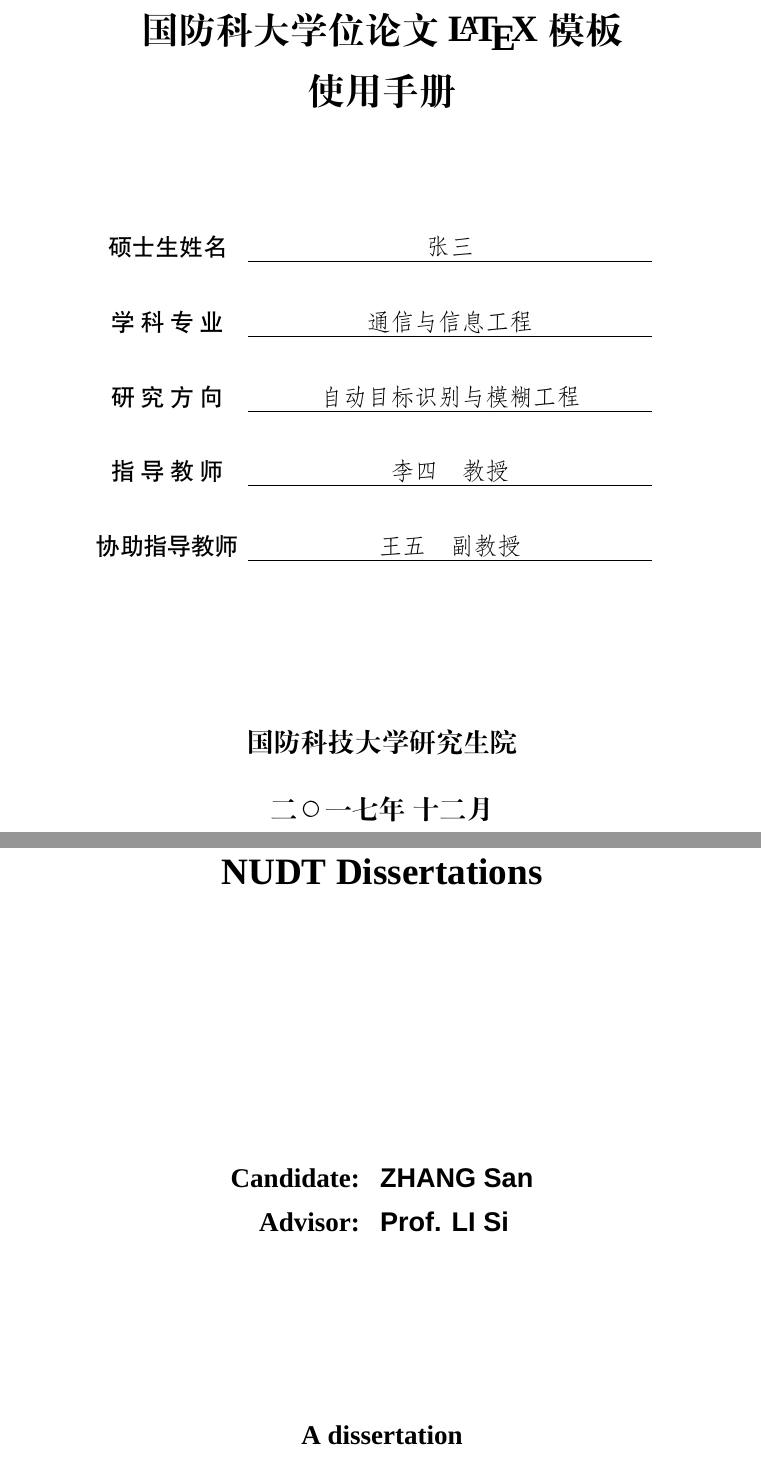
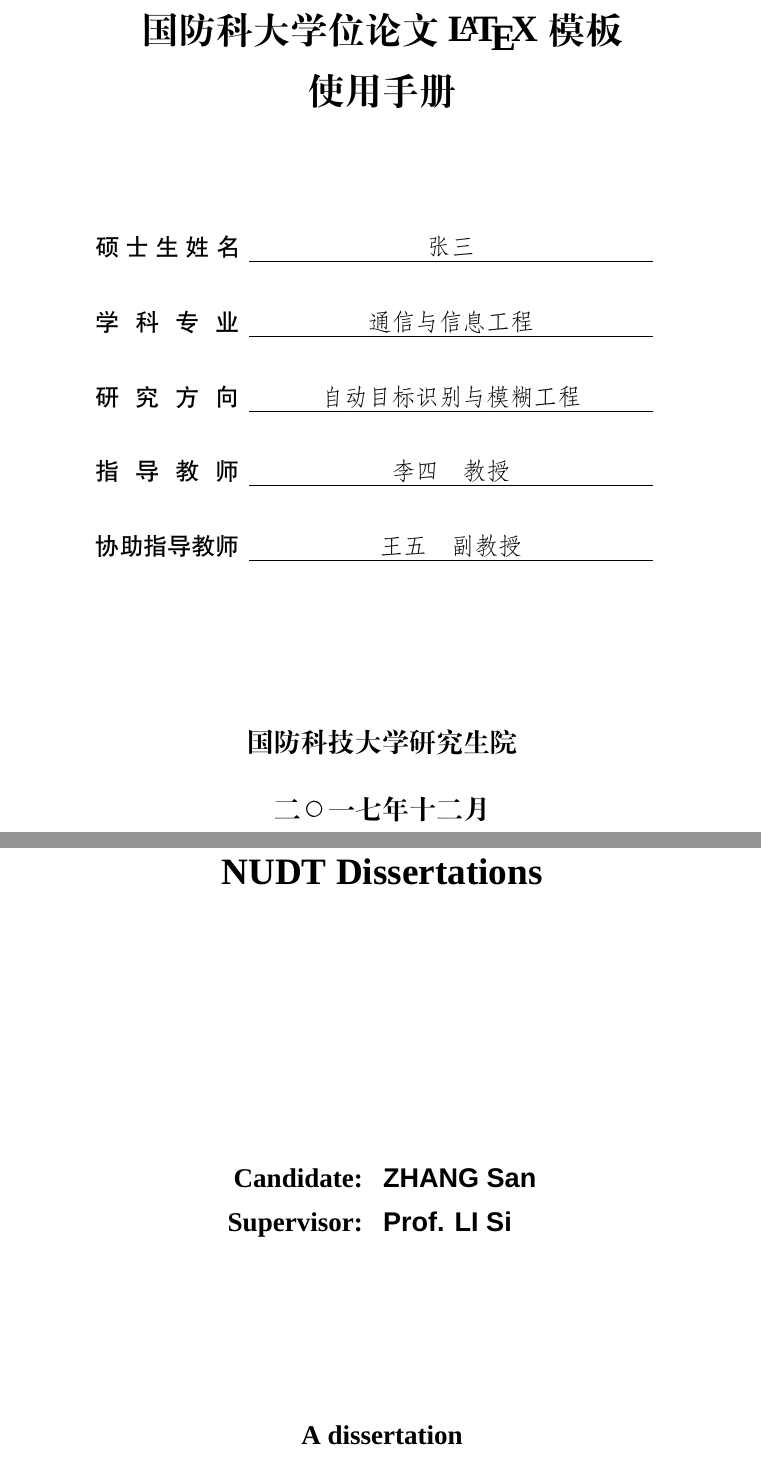
Before and after one commit to liubenyuan/nudtpaper, a LaTeX thesis (thesis.tex, which reads nudtpaper.cls): two parts of pages 1 and 2 of 29, joined at a grey line, cut so that both start at the same text. Compiled offline with XeLaTeX; a missing font is replaced by an installed copy or a similar font.

Commit message:
update comments by charryzzz, align table in frontpage.

```diff
--- a/nudtpaper.cls
+++ b/nudtpaper.cls
@@ -479,11 +479,11 @@
 \def\enpapertype#1{\def\@enpapertype{#1}} % Engineering, Science
 \def\optionpaperclass#1{\def\@optionpaperclass{#1}} % paperclass
 \def\optionpaperclassen#1{\def\@optionpaperclassen{#1}}
-\def\optionas#1{\def\@optionas{#1}} % Advisor OR Supervisor
+\def\optionas#1{\def\@optionas{#1}} % Supervisor
 \ifismaster
   \optionpaperclass{硕士}
   \optionpaperclassen{Master}
-  \optionas{Advisor}
+  \optionas{Supervisor}
 \else
   \optionpaperclass{博士}
   \optionpaperclassen{PhD}
@@ -527,20 +527,24 @@
   \vspace{45bp} %从WORD中得来
   {\heiti \sihao
     \begin{tabular}{cp{8cm}c}
-      \raisebox{-3.7ex}[0pt]{\@optionpaperclass{}生姓名} &
+      \ifismaster
+      \raisebox{-3.7ex}[0pt]{\makebox[3cm][s]{硕\hfill{}士\hfill{}生\hfill{}姓\hfill{}名}} &
+      \else
+      \raisebox{-3.7ex}[0pt]{\makebox[3cm][s]{博\hfill{}士\hfill{}生\hfill{}姓\hfill{}名}} &
+      \fi
         {\fs \hfil\raisebox{-3.7ex}[0pt]{\@author}\hfil{}} & \\[3.2ex]
         \cline{2-2}
-      \raisebox{-3.7ex}[0pt]{学\ 科\ 专\ 业} &
+        \raisebox{-3.7ex}[0pt]{\makebox[3cm][s]{学\hfill{}科\hfill{}专\hfill{}业}} &
         {\fs \hfil\raisebox{-3.7ex}[0pt]{\@subject}\hfil{}} & \\[3.2ex]
         \cline{2-2}
-      \raisebox{-3.7ex}[0pt]{研\ 究\ 方\ 向} &
+        \raisebox{-3.7ex}[0pt]{\makebox[3cm][s]{研\hfill{}究\hfill{}方\hfill{}向}} &
         {\fs \hfil\raisebox{-3.7ex}[0pt]{\@researchfield}\hfil{}} & \\[3.2ex]
         \cline{2-2}
-      \raisebox{-3.7ex}[0pt]{指\ 导\ 教\ 师} &
+        \raisebox{-3.7ex}[0pt]{\makebox[3cm][s]{指\hfill{}导\hfill{}教\hfill{}师}} &
         {\fs \hfil\raisebox{-3.7ex}[0pt]{\@supervisor}\hfil{}} & \\[3.2ex]
         \cline{2-2}
       \ifx\@cosupervisor\@empty\else
-        \raisebox{-3.7ex}[0pt]{协助指导教师} &
+      \raisebox{-3.7ex}[0pt]{\makebox[3cm][s]{协\hfill{}助\hfill{}指\hfill{}导\hfill{}教\hfill{}师}} &
           {\fs \hfil\raisebox{-3.7ex}[0pt]{\@cosupervisor}\hfil{}} & \\[3.2ex]
           \cline{2-2}
       \fi
--- a/thesis.tex
+++ b/thesis.tex
@@ -62,7 +62,7 @@
 \supervisor{李四\quad{}教授}
 \cosupervisor{王五\quad{}副教授} % 没有就空着
 \ensupervisor{Prof. LI Si}
-\encosupervisor{}
+\encosupervisor{} % 没有就空着
 \papertype{工学}
 \enpapertype{Engineering}
 % 加入makenomenclature命令可用nomencl制作符号列表。
```
Also changed, not shown: makefile, nudtpaper.cls (2 more changed lines), 1 other file.
